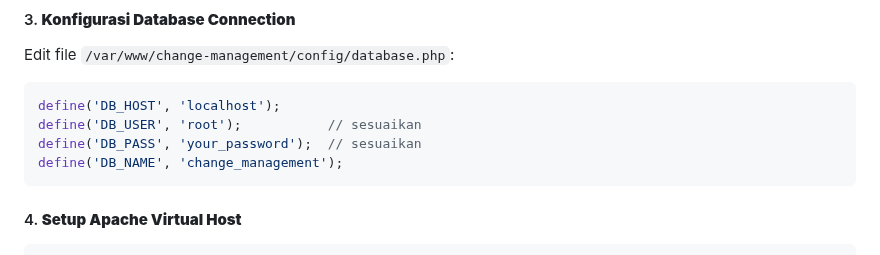
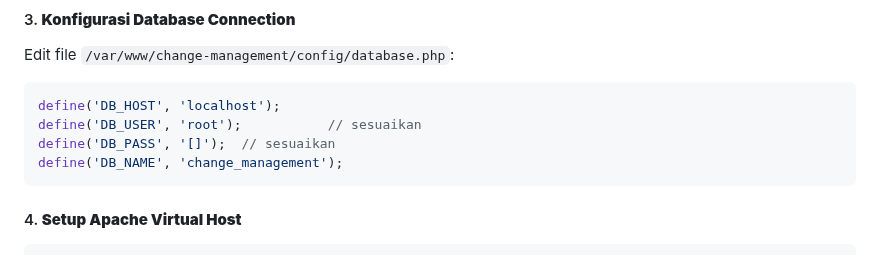
Before and after one commit to MfBally354/Change-Management-System-PHP, a Markdown page: README.md, the part around the change. Drawn GitHub-style.

Commit message:
Auto commit

````diff
--- a/README.md
+++ b/README.md
@@ -87,7 +87,7 @@ Edit file `/var/www/change-management/config/database.php`:
 ```php
 define('DB_HOST', 'localhost');
 define('DB_USER', 'root');           // sesuaikan
-define('DB_PASS', 'your_password');  // sesuaikan
+define('DB_PASS', '[]');  // sesuaikan
 define('DB_NAME', 'change_management');
 ```
 
````
